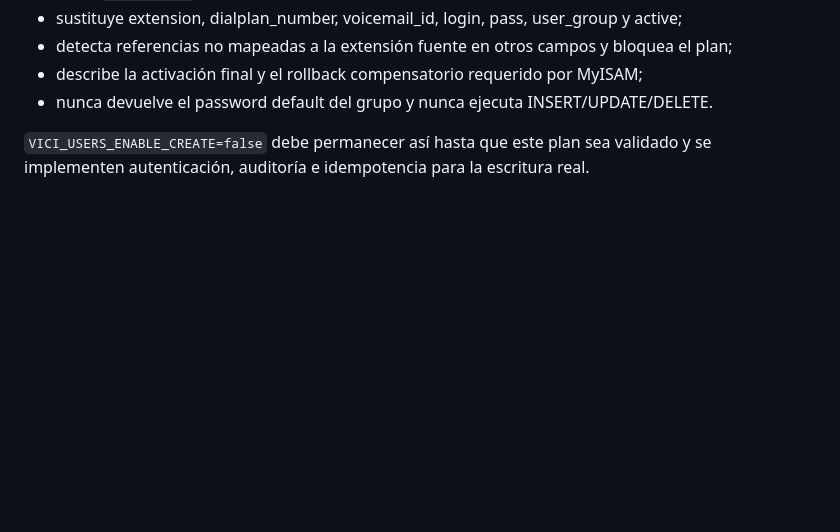
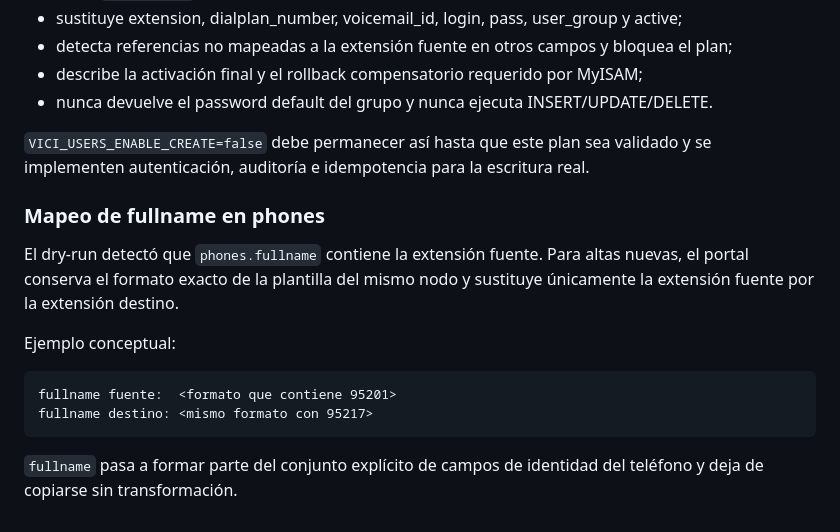
Before and after one commit to TeamDirecto/Vici-Users, a Markdown page: config/README.md, the part around the change. Rendered like a GitHub page; blank space fills up the shorter version.

Commit message:
Document phone fullname mapping

````diff
--- a/config/README.md
+++ b/config/README.md
@@ -175,3 +175,20 @@ El plan:
 `VICI_USERS_ENABLE_CREATE=false` debe permanecer así hasta que este plan sea
 validado y se implementen autenticación, auditoría e idempotencia para la
 escritura real.
+
+
+### Mapeo de fullname en phones
+
+El dry-run detectó que `phones.fullname` contiene la extensión fuente. Para
+altas nuevas, el portal conserva el formato exacto de la plantilla del mismo
+nodo y sustituye únicamente la extensión fuente por la extensión destino.
+
+Ejemplo conceptual:
+
+```text
+fullname fuente:  <formato que contiene 95201>
+fullname destino: <mismo formato con 95217>
+```
+
+`fullname` pasa a formar parte del conjunto explícito de campos de identidad
+del teléfono y deja de copiarse sin transformación.
````
